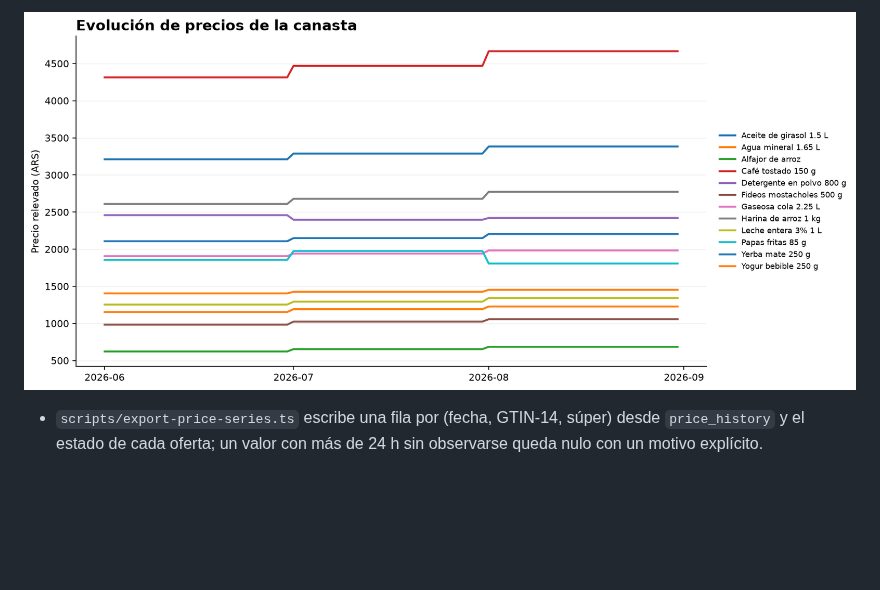
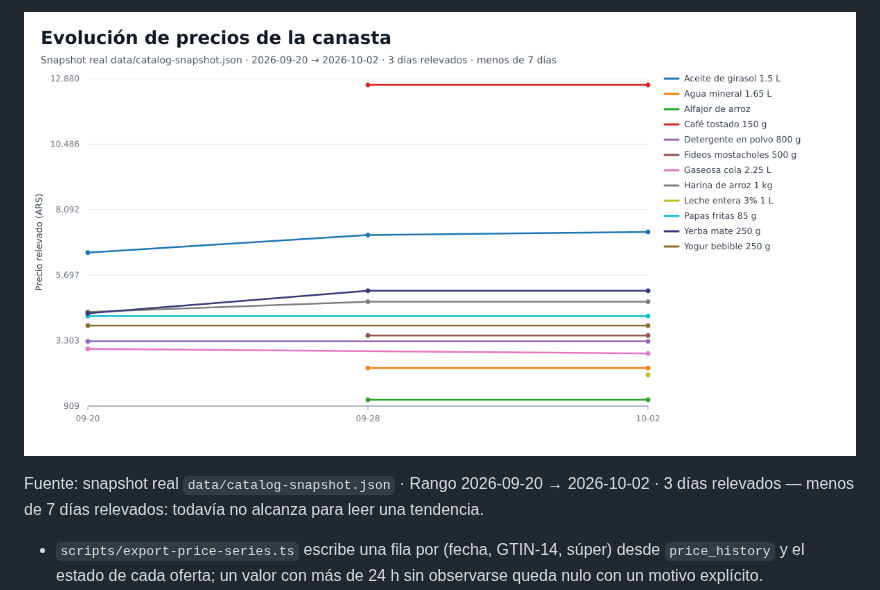
Before and after one commit to Mateocas1/ofertaSUPER, a Markdown page: README.md, the part around one of its changes. Rendered like a GitHub page; pictures changed too: analytics/assets/price-evolution.png; blank space fills up the shorter version.

```diff
--- a/README.md
+++ b/README.md
@@ -27,4 +28,7 @@ precios a Parquet y la modela con DuckDB + dbt (`analytics/`):
 ![Evolución de precios de la canasta](analytics/assets/price-evolution.png)
+
+Fuente: snapshot real `data/catalog-snapshot.json` · Rango 2026-09-20 → 2026-10-02 · 3 días relevados — menos de 7 días relevados: todavía no alcanza para leer una tendencia.
+<!-- price-chart:end -->
 
 - `scripts/export-price-series.ts` escribe una fila por (fecha, GTIN-14, súper)
   desde `price_history` y el estado de cada oferta; un valor con más de 24 h sin
```
Also changed, not shown: other parts of README.md (+1 -0 lines), analytics/README.md (+14 -0 lines), 7 other files.
